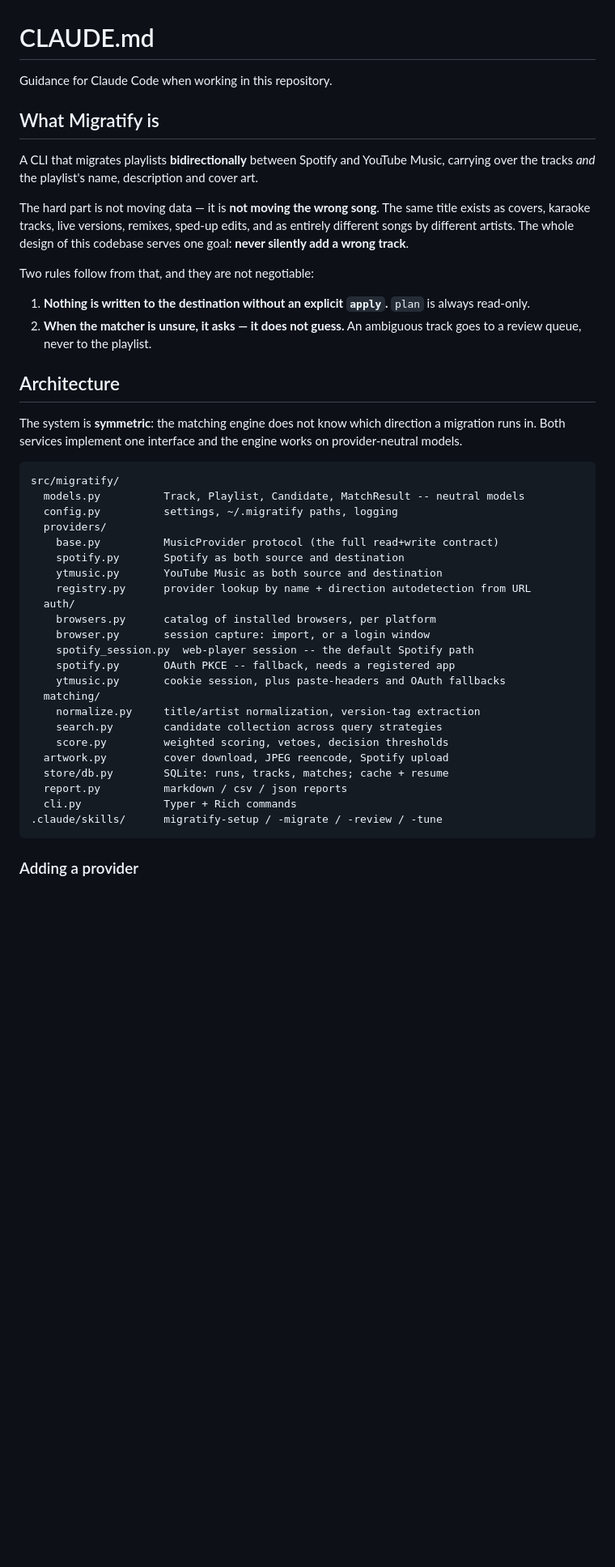
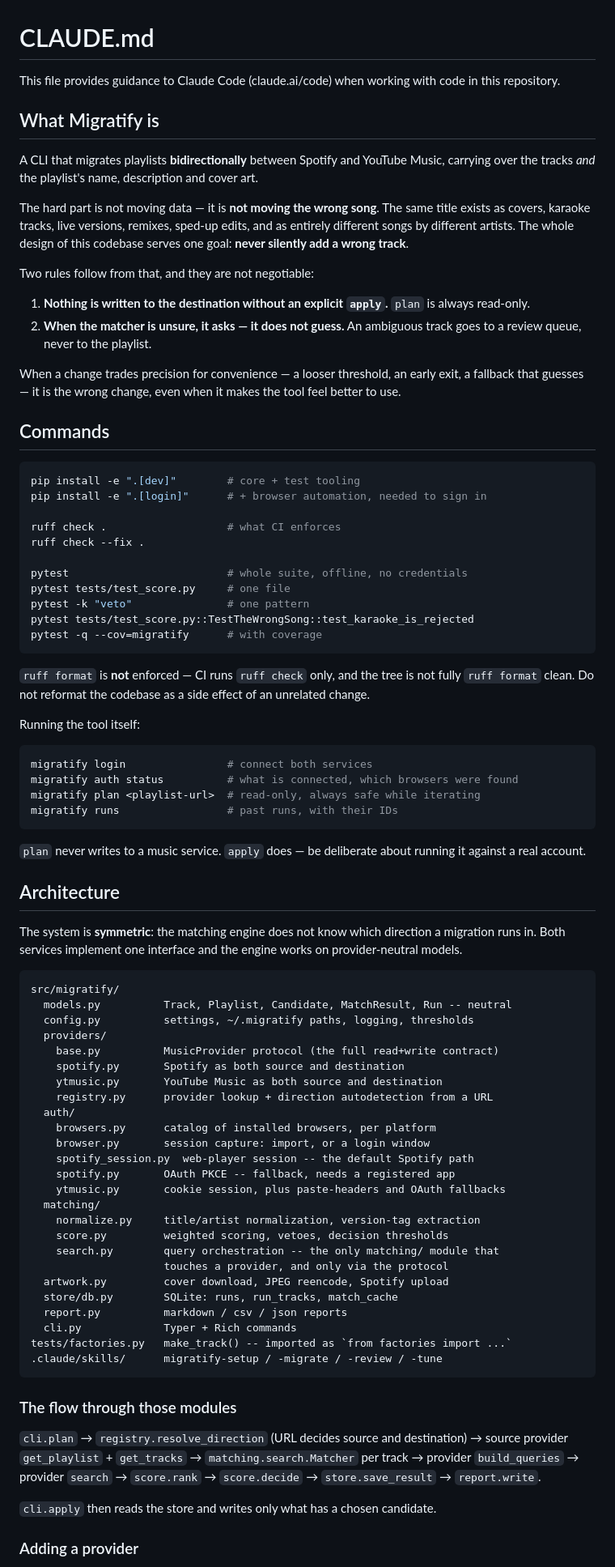
Before and after one commit to DecoudJuan/Migratify, a Markdown page: CLAUDE.md, the part around one of its changes. Shown at 81% size. GitHub-like rendering; blank space fills up the shorter version.

````diff
--- a/CLAUDE.md
+++ b/CLAUDE.md
@@ -1,6 +1,6 @@
 # CLAUDE.md
 
-Guidance for Claude Code when working in this repository.
+This file provides guidance to Claude Code (claude.ai/code) when working with code in this repository.
 
 ## What Migratify is
 
@@ -20,6 +20,42 @@ Two rules follow from that, and they are not negotiable:
 2. **When the matcher is unsure, it asks — it does not guess.** An ambiguous
    track goes to a review queue, never to the playlist.
 
+When a change trades precision for convenience — a looser threshold, an
+early exit, a fallback that guesses — it is the wrong change, even when it
+makes the tool feel better to use.
+
+## Commands
+
+```bash
+pip install -e ".[dev]"        # core + test tooling
+pip install -e ".[login]"      # + browser automation, needed to sign in
+
+ruff check .                   # what CI enforces
+ruff check --fix .
+
+pytest                         # whole suite, offline, no credentials
+pytest tests/test_score.py     # one file
+pytest -k "veto"               # one pattern
+pytest tests/test_score.py::TestTheWrongSong::test_karaoke_is_rejected
+pytest -q --cov=migratify      # with coverage
+```
+
+`ruff format` is **not** enforced — CI runs `ruff check` only, and the tree is
+not fully `ruff format` clean. Do not reformat the codebase as a side effect
+of an unrelated change.
+
+Running the tool itself:
+
+```bash
+migratify login                # connect both services
+migratify auth status          # what is connected, which browsers were found
+migratify plan <playlist-url>  # read-only, always safe while iterating
+migratify runs                 # past runs, with their IDs
+```
+
+`plan` never writes to a music service. `apply` does — be deliberate about
+running it against a real account.
+
 ## Architecture
 
 The system is **symmetric**: the matching engine does not know which direction
@@ -28,13 +64,13 @@ on provider-neutral models.
 
 ```
 src/migratify/
-  models.py          Track, Playlist, Candidate, MatchResult -- neutral models
-  config.py          settings, ~/.migratify paths, logging
+  models.py          Track, Playlist, Candidate, MatchResult, Run -- neutral
+  config.py          settings, ~/.migratify paths, logging, thresholds
   providers/
     base.py          MusicProvider protocol (the full read+write contract)
     spotify.py       Spotify as both source and destination
     ytmusic.py       YouTube Music as both source and destination
-    registry.py      provider lookup by name + direction autodetection from URL
+    registry.py      provider lookup + direction autodetection from a URL
   auth/
     browsers.py      catalog of installed browsers, per platform
     browser.py       session capture: import, or a login window
@@ -43,14 +79,25 @@ src/migratify/
     ytmusic.py       cookie session, plus paste-headers and OAuth fallbacks
   matching/
     normalize.py     title/artist normalization, version-tag extraction
-    search.py        candidate collection across query strategies
     score.py         weighted scoring, vetoes, decision thresholds
+    search.py        query orchestration -- the only matching/ module that
+                     touches a provider, and only via the protocol
   artwork.py         cover download, JPEG reencode, Spotify upload
-  store/db.py        SQLite: runs, tracks, matches; cache + resume
+  store/db.py        SQLite: runs, run_tracks, match_cache
   report.py          markdown / csv / json reports
   cli.py             Typer + Rich commands
+tests/factories.py   make_track() -- imported as `from factories import ...`
 .claude/skills/      migratify-setup / -migrate / -review / -tune
 ```
+
+### The flow through those modules
+
+`cli.plan` → `registry.resolve_direction` (URL decides source and destination)
+→ source provider `get_playlist` + `get_tracks` → `matching.search.Matcher`
+per track → provider `build_queries` → provider `search` →
+`score.rank` → `score.decide` → `store.save_result` → `report.write`.
+
+`cli.apply` then reads the store and writes only what has a chosen candidate.
 
 ### Adding a provider
 
````
Also changed, not shown: other parts of CLAUDE.md (+84 -43 lines), ROADMAP.md (+2 -2 lines).
